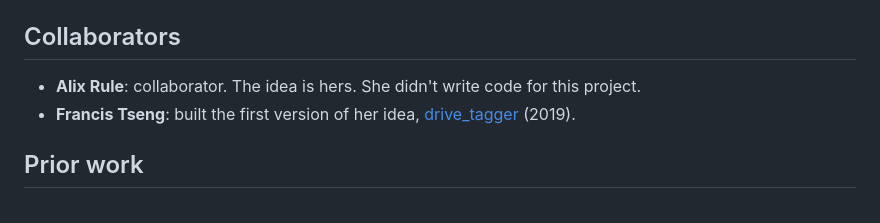
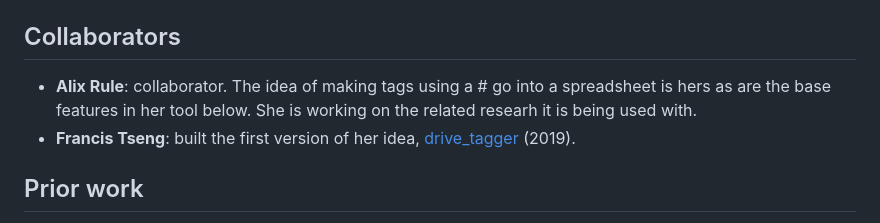
Before and after one commit to phoenixperry/comment-to-code, a Markdown page: README.md, the part around the change. Rendered like a GitHub page.

Commit message:
Update README.md
editing line

```diff
--- a/README.md
+++ b/README.md
@@ -86,7 +86,7 @@ Upload `sample-data/P99_sample_interview.docx` to your watched folder to try the
 
 ## Collaborators
 
-- **Alix Rule**: collaborator. The idea is hers. She didn't write code for this project.
+- **Alix Rule**: collaborator. The idea of making tags using a # go into a spreadsheet is hers as are the base features in her tool below. She is working on the related researh it is being used with.
 - **Francis Tseng**: built the first version of her idea, [drive_tagger](https://github.com/frnsys/drive_tagger) (2019).
 
 ## Prior work
```
